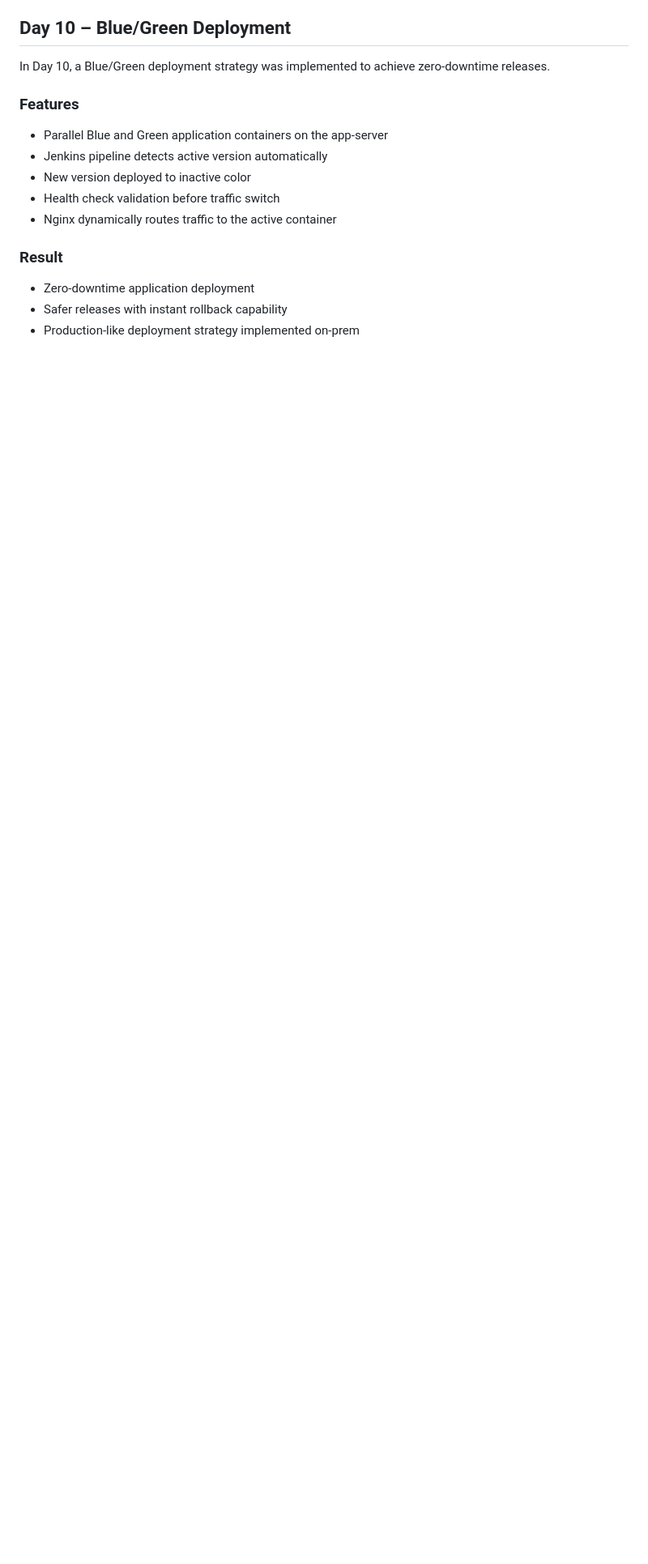
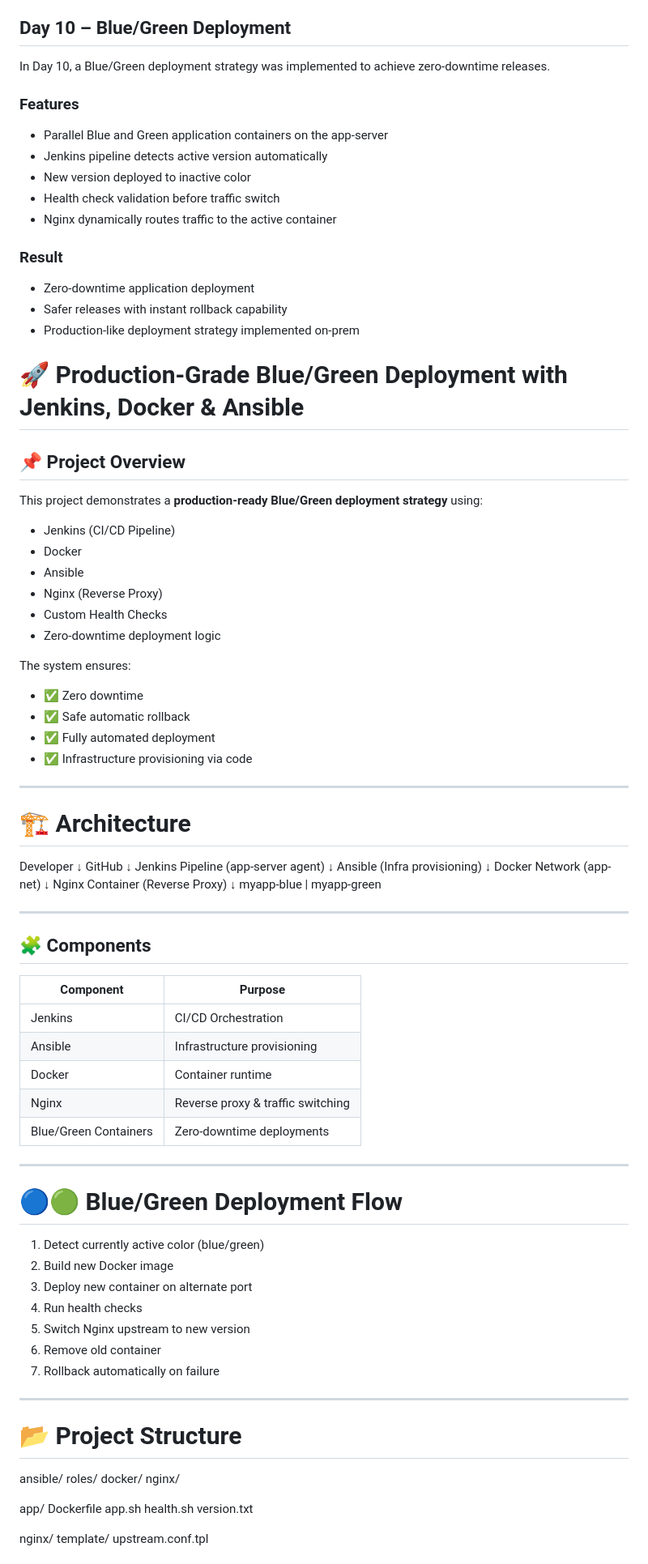
Before and after one commit to Ali-Sanei/onprem-devops-infrastructure, a Markdown page: README.md, the part around one of its changes. Shown at 81% size. GitHub-like rendering; blank space fills up the shorter version.

```diff
--- a/README.md
+++ b/README.md
@@ -118,3 +118,87 @@ In Day 10, a Blue/Green deployment strategy was implemented to achieve zero-down
 - Zero-downtime application deployment
 - Safer releases with instant rollback capability
 - Production-like deployment strategy implemented on-prem
+
+# 🚀 Production-Grade Blue/Green Deployment with Jenkins, Docker & Ansible
+
+## 📌 Project Overview
+
+This project demonstrates a **production-ready Blue/Green deployment strategy** using:
+
+- Jenkins (CI/CD Pipeline)
+- Docker
+- Ansible
+- Nginx (Reverse Proxy)
+- Custom Health Checks
+- Zero-downtime deployment logic
+
+The system ensures:
+
+- ✅ Zero downtime
+- ✅ Safe automatic rollback
+- ✅ Fully automated deployment
+- ✅ Infrastructure provisioning via code
+
+---
+
+# 🏗 Architecture
+
+Developer
+↓
+GitHub
+↓
+Jenkins Pipeline (app-server agent)
+↓
+Ansible (Infra provisioning)
+↓
+Docker Network (app-net)
+↓
+Nginx Container (Reverse Proxy)
+↓
+myapp-blue | myapp-green
+
+
+---
+
+## 🧩 Components
+
+| Component | Purpose |
+|-----------|----------|
+| Jenkins | CI/CD Orchestration |
+| Ansible | Infrastructure provisioning |
+| Docker | Container runtime |
+| Nginx | Reverse proxy & traffic switching |
+| Blue/Green Containers | Zero-downtime deployments |
+
+---
+
+# 🔵🟢 Blue/Green Deployment Flow
+
+1. Detect currently active color (blue/green)
+2. Build new Docker image
+3. Deploy new container on alternate port
+4. Run health checks
+5. Switch Nginx upstream to new version
+6. Remove old container
+7. Rollback automatically on failure
+
+---
+
+# 📂 Project Structure
+
+ansible/
+roles/
+docker/
+nginx/
+
+app/
+Dockerfile
+app.sh
+health.sh
+version.txt
+
+nginx/
+template/
+upstream.conf.tpl
+
+
```
Also changed, not shown: other parts of README.md (+114 -0 lines).
